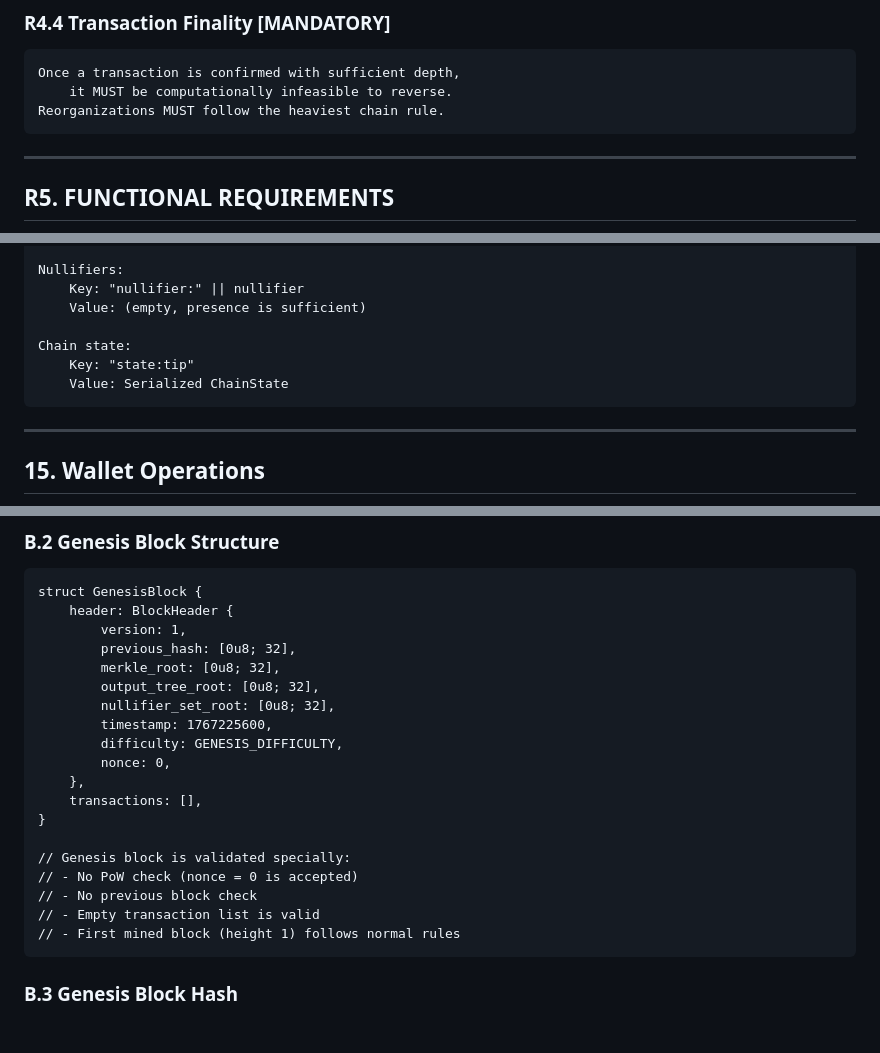
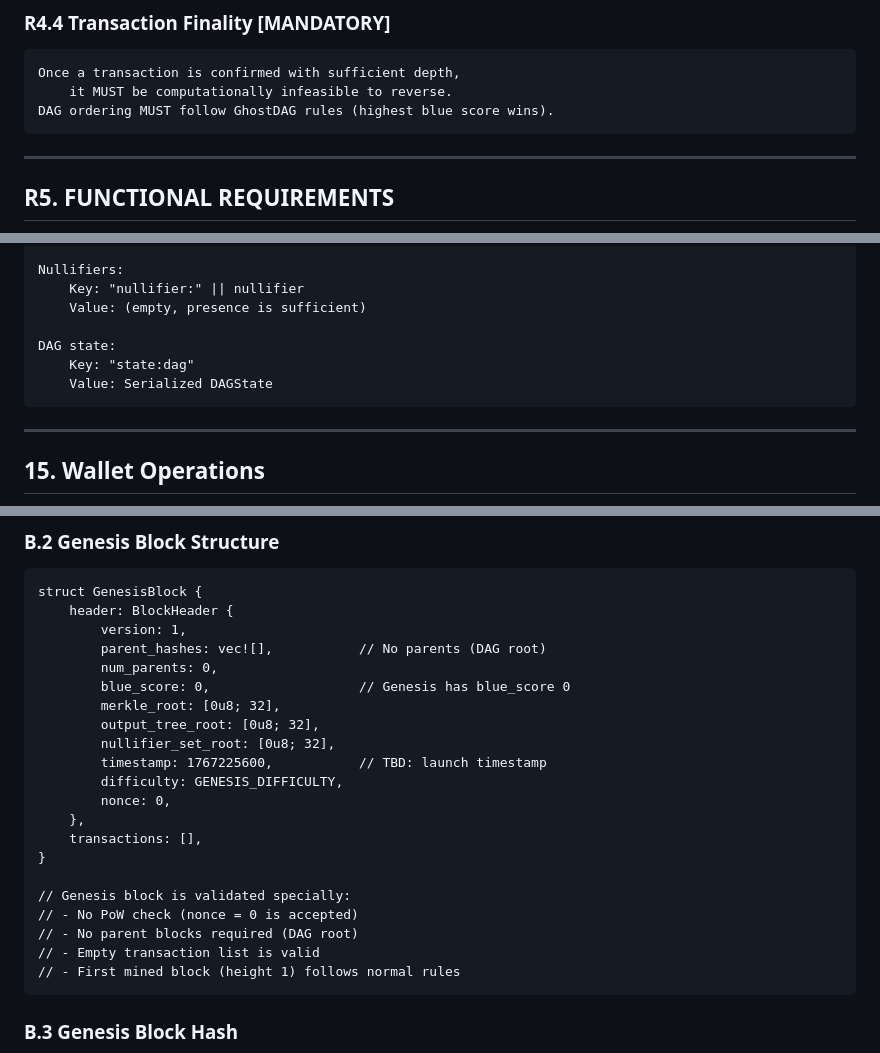
Before and after one commit to des1re10/Quantum, a Markdown page: papers/zkprivacy/zkprivacy-quantum-spec-v1.md, 3 parts joined by grey strips. GitHub-like rendering; blank space fills up the shorter version.

````diff
--- a/papers/zkprivacy/zkprivacy-quantum-spec-v1.md
+++ b/papers/zkprivacy/zkprivacy-quantum-spec-v1.md
@@ -607,7 +607,7 @@ This MUST be enforced at consensus level.
 ```
 Once a transaction is confirmed with sufficient depth,
     it MUST be computationally infeasible to reverse.
-Reorganizations MUST follow the heaviest chain rule.
+DAG ordering MUST follow GhostDAG rules (highest blue score wins).
 ```
 
 ---
@@ -1756,9 +1764,9 @@ Nullifiers:
     Key: "nullifier:" || nullifier
     Value: (empty, presence is sufficient)
 
-Chain state:
-    Key: "state:tip"
-    Value: Serialized ChainState
+DAG state:
+    Key: "state:dag"
+    Value: Serialized DAGState
 ```
 
 ---
@@ -2293,11 +2301,13 @@ Genesis message (encoded in first 80 bytes):
 struct GenesisBlock {
     header: BlockHeader {
         version: 1,
-        previous_hash: [0u8; 32],
+        parent_hashes: vec![],           // No parents (DAG root)
+        num_parents: 0,
+        blue_score: 0,                   // Genesis has blue_score 0
         merkle_root: [0u8; 32],
         output_tree_root: [0u8; 32],
         nullifier_set_root: [0u8; 32],
-        timestamp: 1767225600,
+        timestamp: 1767225600,           // TBD: launch timestamp
         difficulty: GENESIS_DIFFICULTY,
         nonce: 0,
     },
@@ -2306,7 +2316,7 @@ struct GenesisBlock {
 
 // Genesis block is validated specially:
 // - No PoW check (nonce = 0 is accepted)
-// - No previous block check
+// - No parent blocks required (DAG root)
 // - Empty transaction list is valid
 // - First mined block (height 1) follows normal rules
 ```
````
Also changed, not shown: other parts of papers/zkprivacy/zkprivacy-quantum-spec-v1.md (+40 -27 lines), Documentation/ProjectStructure.md (+1 -1 lines), papers/zkprivacy/zkprivacy-verification-guide.md (+2 -2 lines).
